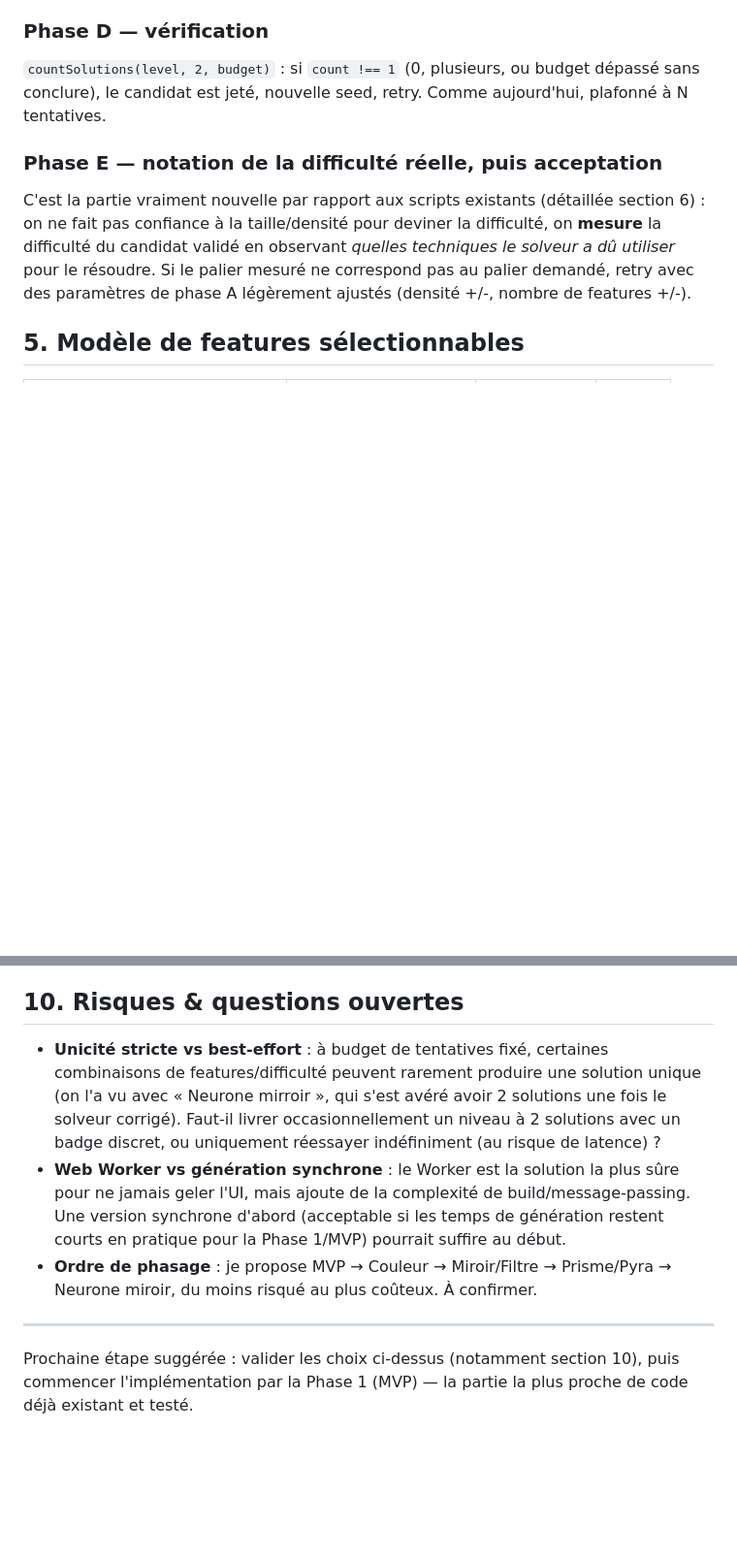
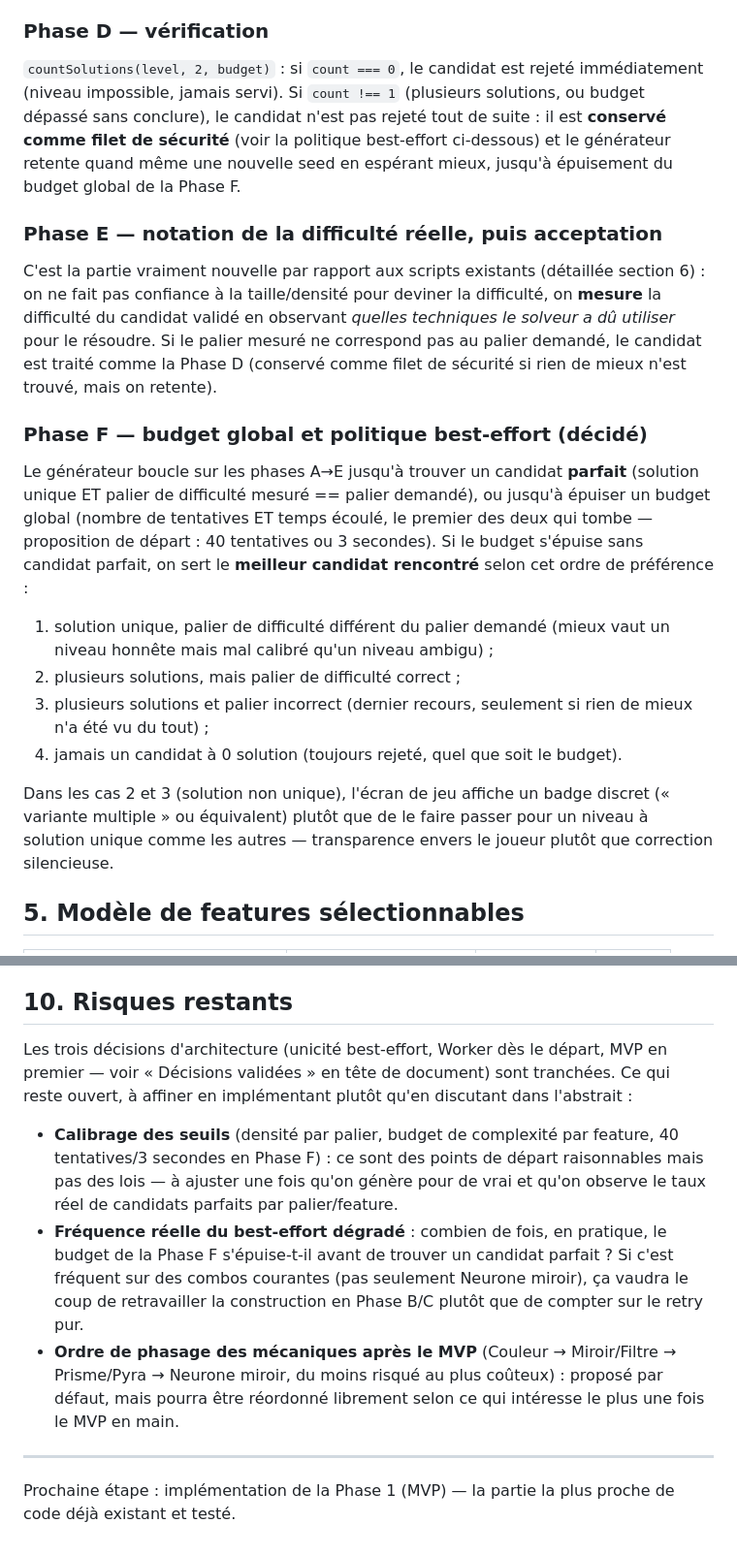
Before and after one commit to tomakaji/Synups, a Markdown page: docs/infinite-mode-design.md, 2 parts joined by grey strips. Shown at 97% size. Rendered like a GitHub page; blank space fills up the shorter version.

Commit message:
Doc: fige les 3 decisions d'architecture du mode Infini
Unicite best-effort (budget de tentatives/temps, sert le meilleur
candidat trouve avec un badge si non-unique), Web Worker des le
depart, phasage MVP d'abord - decisions du 19/08 avec l'utilisateur.

```diff
--- a/docs/infinite-mode-design.md
+++ b/docs/infinite-mode-design.md
@@ -118,9 +128,12 @@ réel de la grille après simulation. Zéro recherche combinatoire pour cette é
 
 ### Phase D — vérification
 
-`countSolutions(level, 2, budget)` : si `count !== 1` (0, plusieurs, ou budget
-dépassé sans conclure), le candidat est jeté, nouvelle seed, retry. Comme
-aujourd'hui, plafonné à N tentatives.
+`countSolutions(level, 2, budget)` : si `count === 0`, le candidat est rejeté
+immédiatement (niveau impossible, jamais servi). Si `count !== 1` (plusieurs
+solutions, ou budget dépassé sans conclure), le candidat n'est pas rejeté tout de
+suite : il est **conservé comme filet de sécurité** (voir la politique
+best-effort ci-dessous) et le générateur retente quand même une nouvelle seed en
+espérant mieux, jusqu'à épuisement du budget global de la Phase F.
 
 ### Phase E — notation de la difficulté réelle, puis acceptation
 
@@ -128,8 +141,29 @@ C'est la partie vraiment nouvelle par rapport aux scripts existants (détaillée
 section 6) : on ne fait pas confiance à la taille/densité pour deviner la
 difficulté, on **mesure** la difficulté du candidat validé en observant *quelles
 techniques le solveur a dû utiliser* pour le résoudre. Si le palier mesuré ne
-correspond pas au palier demandé, retry avec des paramètres de phase A légèrement
-ajustés (densité +/-, nombre de features +/-).
+correspond pas au palier demandé, le candidat est traité comme la Phase D
+(conservé comme filet de sécurité si rien de mieux n'est trouvé, mais on retente).
+
+### Phase F — budget global et politique best-effort (décidé)
+
+Le générateur boucle sur les phases A→E jusqu'à trouver un candidat **parfait**
+(solution unique ET palier de difficulté mesuré == palier demandé), ou jusqu'à
+épuiser un budget global (nombre de tentatives ET temps écoulé, le premier des
+deux qui tombe — proposition de départ : 40 tentatives ou 3 secondes). Si le
+budget s'épuise sans candidat parfait, on sert le **meilleur candidat rencontré**
+selon cet ordre de préférence :
+
+1. solution unique, palier de difficulté différent du palier demandé (mieux vaut
+   un niveau honnête mais mal calibré qu'un niveau ambigu) ;
+2. plusieurs solutions, mais palier de difficulté correct ;
+3. plusieurs solutions et palier incorrect (dernier recours, seulement si rien de
+   mieux n'a été vu du tout) ;
+4. jamais un candidat à 0 solution (toujours rejeté, quel que soit le budget).
+
+Dans les cas 2 et 3 (solution non unique), l'écran de jeu affiche un badge discret
+(« variante multiple » ou équivalent) plutôt que de le faire passer pour un niveau
+à solution unique comme les autres — transparence envers le joueur plutôt que
+correction silencieuse.
 
 ## 5. Modèle de features sélectionnables
 
@@ -278,23 +310,27 @@ Livrer par étapes plutôt que tout d'un coup, chaque étape jouable seule :
 5. **Neurone miroir** (opt-in, capé à 1/niveau, 3★ uniquement, avec la passe
    d'invariant supplémentaire décrite section 5).
 
-## 10. Risques & questions ouvertes
+## 10. Risques restants
 
-- **Unicité stricte vs best-effort** : à budget de tentatives fixé, certaines
-  combinaisons de features/difficulté peuvent rarement produire une solution
-  unique (on l'a vu avec « Neurone mirroir », qui s'est avéré avoir 2 solutions
-  une fois le solveur corrigé). Faut-il livrer occasionnellement un niveau à 2
-  solutions avec un badge discret, ou uniquement réessayer indéfiniment (au risque
-  de latence) ?
-- **Web Worker vs génération synchrone** : le Worker est la solution la plus sûre
-  pour ne jamais geler l'UI, mais ajoute de la complexité de build/message-passing.
-  Une version synchrone d'abord (acceptable si les temps de génération restent
-  courts en pratique pour la Phase 1/MVP) pourrait suffire au début.
-- **Ordre de phasage** : je propose MVP → Couleur → Miroir/Filtre → Prisme/Pyra →
-  Neurone miroir, du moins risqué au plus coûteux. À confirmer.
+Les trois décisions d'architecture (unicité best-effort, Worker dès le départ,
+MVP en premier — voir « Décisions validées » en tête de document) sont tranchées.
+Ce qui reste ouvert, à affiner en implémentant plutôt qu'en discutant dans l'abstrait :
+
+- **Calibrage des seuils** (densité par palier, budget de complexité par feature,
+  40 tentatives/3 secondes en Phase F) : ce sont des points de départ raisonnables
+  mais pas des lois — à ajuster une fois qu'on génère pour de vrai et qu'on observe
+  le taux réel de candidats parfaits par palier/feature.
+- **Fréquence réelle du best-effort dégradé** : combien de fois, en pratique, le
+  budget de la Phase F s'épuise-t-il avant de trouver un candidat parfait ? Si
+  c'est fréquent sur des combos courantes (pas seulement Neurone miroir), ça
+  vaudra le coup de retravailler la construction en Phase B/C plutôt que de
+  compter sur le retry pur.
+- **Ordre de phasage des mécaniques après le MVP** (Couleur → Miroir/Filtre →
+  Prisme/Pyra → Neurone miroir, du moins risqué au plus coûteux) : proposé par
+  défaut, mais pourra être réordonné librement selon ce qui intéresse le plus une
+  fois le MVP en main.
 
 ---
 
-Prochaine étape suggérée : valider les choix ci-dessus (notamment section 10), puis
-commencer l'implémentation par la Phase 1 (MVP) — la partie la plus proche de code
-déjà existant et testé.
+Prochaine étape : implémentation de la Phase 1 (MVP) — la partie la plus proche de
+code déjà existant et testé.
```
Also changed, not shown: other parts of docs/infinite-mode-design.md (+22 -14 lines).
